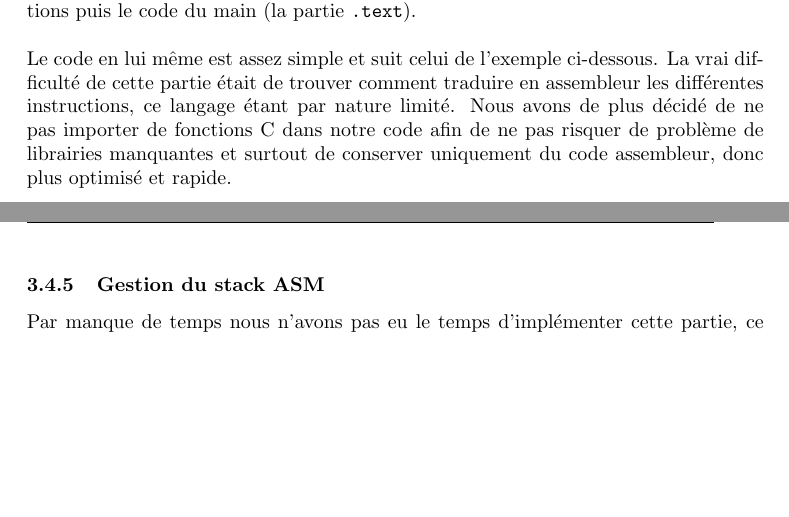
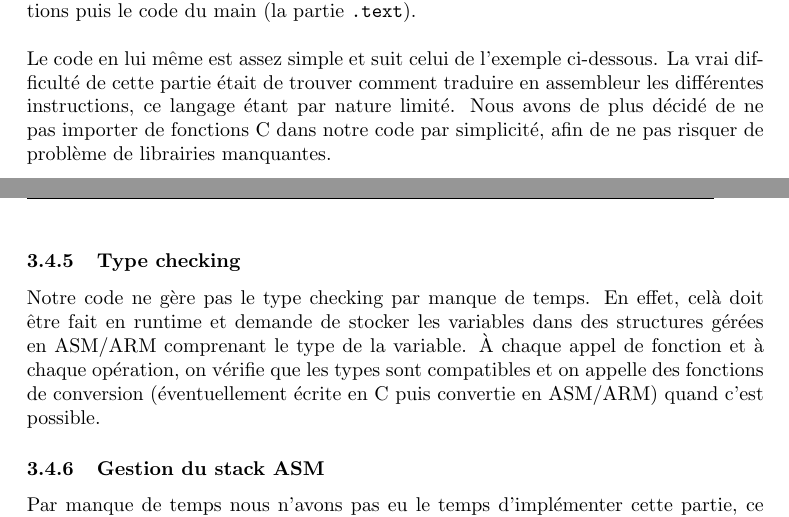
Before and after one commit to BafAltom/info-f403-project, a LaTeX document (report/rapport_Fusionnnnn.tex): two parts of pages 15 and 21 of 26, joined at a grey line, cut so that both start at the same text, the shorter picture padded with empty space. Compiled offline with pdfLaTeX.

Commit message:
Rajout d'infos sur le type checking

```diff
--- a/report/rapport_Fusionnnnn.tex
+++ b/report/rapport_Fusionnnnn.tex
@@ -620,7 +620,7 @@ def abstractSimpleExp(self, simpleExpNode):
 	Nous mettons dans \verb?header? les données ASM nécessaire au lancement du programme et nous y définissons en global tous les strings rencontrés au cours du parcours de l'AST (la partie \verb?.data? donc).\\
 	\verb?code? contiendra donc toutes les instructions assembleurs, d'abord les éventuelles fonctions puis le code du main (la partie \verb?.text?).\\
 	~\\
-	Le code en lui même est assez simple et suit celui de l'exemple ci-dessous. La vrai difficulté de cette partie était de trouver comment traduire en assembleur les différentes instructions, ce langage étant par nature limité. Nous avons de plus décidé de ne pas importer de fonctions C dans notre code afin de ne pas risquer de problème de librairies manquantes et surtout de conserver uniquement du code assembleur, donc plus optimisé et rapide.\\
+	Le code en lui même est assez simple et suit celui de l'exemple ci-dessous. La vrai difficulté de cette partie était de trouver comment traduire en assembleur les différentes instructions, ce langage étant par nature limité. Nous avons de plus décidé de ne pas importer de fonctions C dans notre code par simplicité, afin de ne pas risquer de problème de librairies manquantes.\\
 
 	\begin{figure}[H]
 \fontfamily{pcr}
@@ -854,2 +856,3 @@ end6:
 
 	\subsubsection{Type checking}
+		Notre code ne gère pas le type checking par manque de temps. En effet, celà doit être fait en runtime et demande de stocker les variables dans des structures gérées en ASM/ARM comprenant le type de la variable. À chaque appel de fonction et à chaque opération, on vérifie que les types sont compatibles et on appelle des fonctions de conversion (éventuellement écrite en C puis convertie en ASM/ARM) quand c'est possible.
```
Also changed, not shown: report/rapport_Fusionnnnn.tex (3 more changed lines). Lines whose indentation alone changed are shown as unchanged.
